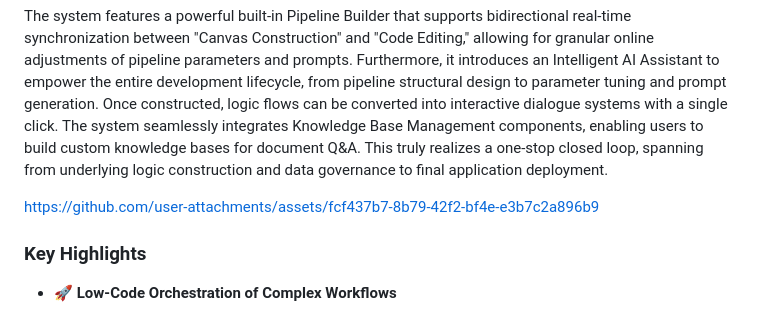
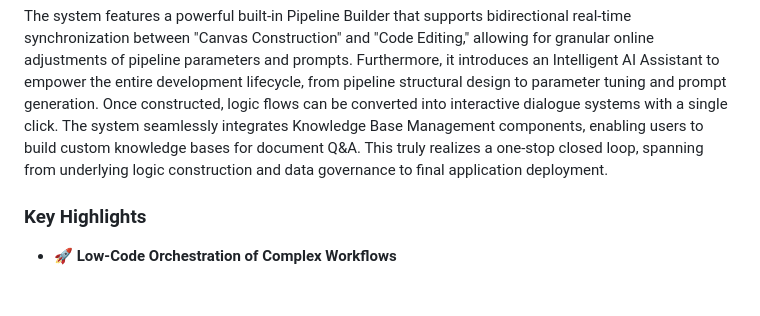
Before and after one commit to devstackwizard9009/FlowRAG, a Markdown page: README.md, the part around one of its changes. Rendered like a GitHub page; blank space fills up the shorter version.

```diff
--- a/README.md
+++ b/README.md
@@ -64,16 +58,6 @@ Designed for research exploration and industrial prototyping, FlowRAG standardiz
 FlowRAG UI transcends the boundaries of traditional chat interfaces, evolving into a visual RAG Integrated Development Environment (IDE) that combines orchestration, debugging, and demonstration.
 
 The system features a powerful built-in Pipeline Builder that supports bidirectional real-time synchronization between "Canvas Construction" and "Code Editing," allowing for granular online adjustments of pipeline parameters and prompts. Furthermore, it introduces an Intelligent AI Assistant to empower the entire development lifecycle, from pipeline structural design to parameter tuning and prompt generation. Once constructed, logic flows can be converted into interactive dialogue systems with a single click. The system seamlessly integrates Knowledge Base Management components, enabling users to build custom knowledge bases for document Q&A. This truly realizes a one-stop closed loop, spanning from underlying logic construction and data governance to final application deployment.
-
-<!-- <p align="center">
-  <picture>
-    <img alt="FlowRAG_UI" src="./docs/chat_menu.png" width=80%>
-  </picture>
-</p> -->
-
-
-https://github.com/user-attachments/assets/fcf437b7-8b79-42f2-bf4e-e3b7c2a896b9
-
 
 ### Key Highlights
 
```
Also changed, not shown: other parts of README.md (+0 -6 lines).
